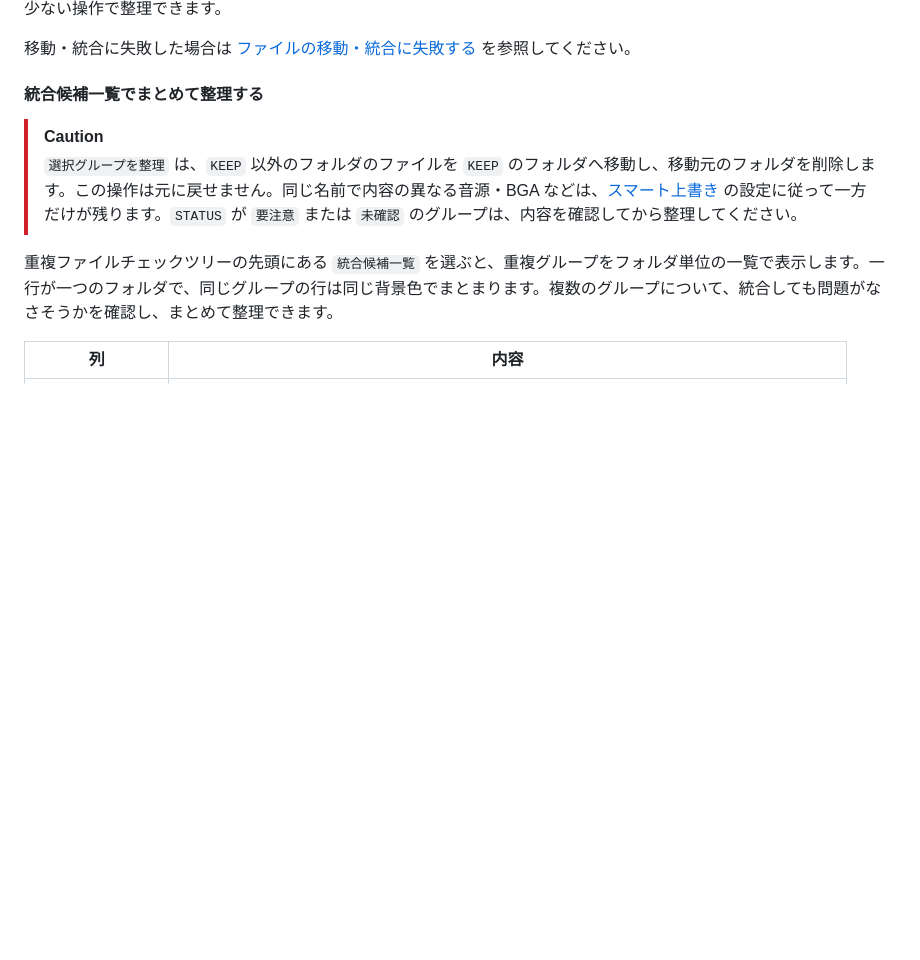
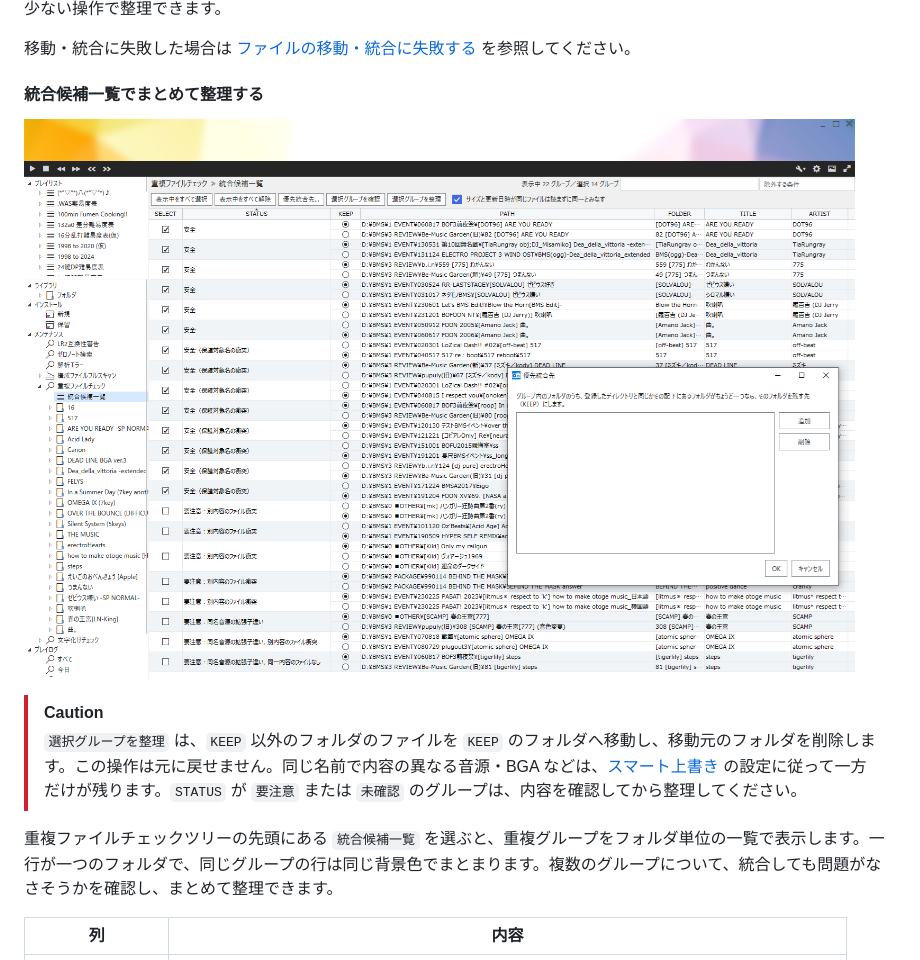
Before and after one commit to Neeted/bemusicseeker-unofficial-fork, a Markdown page: docs/manual.ja.md, the part around the change. Rendered like a GitHub page; pictures changed too: docs/img/一覧_重複ファイルチェック_統合候補一覧.PNG (added); blank space fills up the shorter version.

```diff
--- a/docs/manual.ja.md
+++ b/docs/manual.ja.md
@@ -1305,6 +1305,8 @@ BMS / bmson と同梱リソースが統合されます。同じハッシュの
 
 #### 統合候補一覧でまとめて整理する
 
+![統合候補一覧](img/一覧_重複ファイルチェック_統合候補一覧.PNG)
+
 > [!CAUTION]
 > `選択グループを整理` は、`KEEP` 以外のフォルダのファイルを `KEEP` のフォルダへ移動し、移動元のフォルダを削除します。この操作は元に戻せません。同じ名前で内容の異なる音源・BGA などは、[スマート上書き](#スマート上書き) の設定に従って一方だけが残ります。`STATUS` が `要注意` または `未確認` のグループは、内容を確認してから整理してください。
 
```
Also changed, not shown: docs/manual.md (+2 -0 lines), 2 other files.
